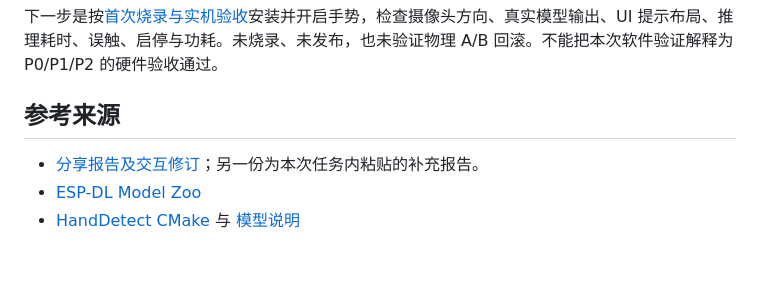
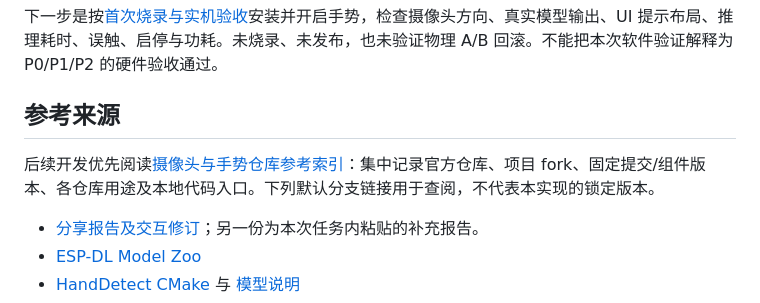
Before and after one commit to eMUQI/QuotaFrame, a Markdown page: docs/design/mosaico-gesture-input.md, the part around the change. Rendered like a GitHub page; blank space fills up the shorter version.

Commit message:
docs(mosaico): index gesture reference repos

```diff
--- a/docs/design/mosaico-gesture-input.md
+++ b/docs/design/mosaico-gesture-input.md
@@ -166,6 +166,8 @@ eim run "idf.py -C firmware/test_apps/panel_state build" v6.1
 
 ## 参考来源
 
+后续开发优先阅读[摄像头与手势仓库参考索引](../../firmware/targets/esp_mosaico/CAMERA_UPSTREAM.md)：集中记录官方仓库、项目 fork、固定提交/组件版本、各仓库用途及本地代码入口。下列默认分支链接用于查阅，不代表本实现的锁定版本。
+
 - [分享报告及交互修订](https://chatgpt.com/share/6ab29265-faa8-83e8-8e32-fa2bb8b8989b)；另一份为本次任务内粘贴的补充报告。
 - [ESP-DL Model Zoo](https://github.com/espressif/esp-dl/blob/master/models/README.md)
 - [HandDetect CMake](https://github.com/espressif/esp-dl/blob/master/models/hand_detect/CMakeLists.txt) 与 [模型说明](https://github.com/espressif/esp-dl/blob/master/models/hand_detect/README.md)
```
Also changed, not shown: 2 other files.
